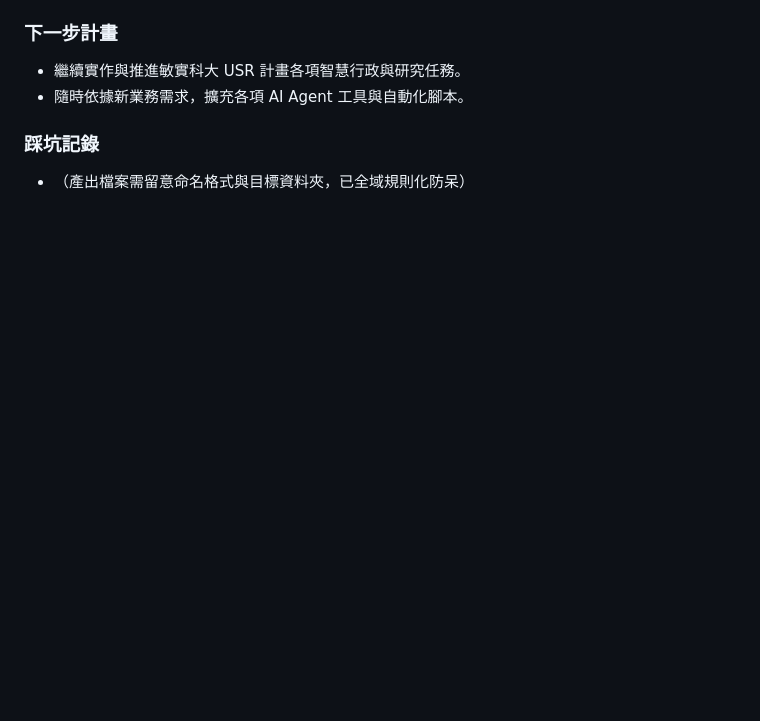
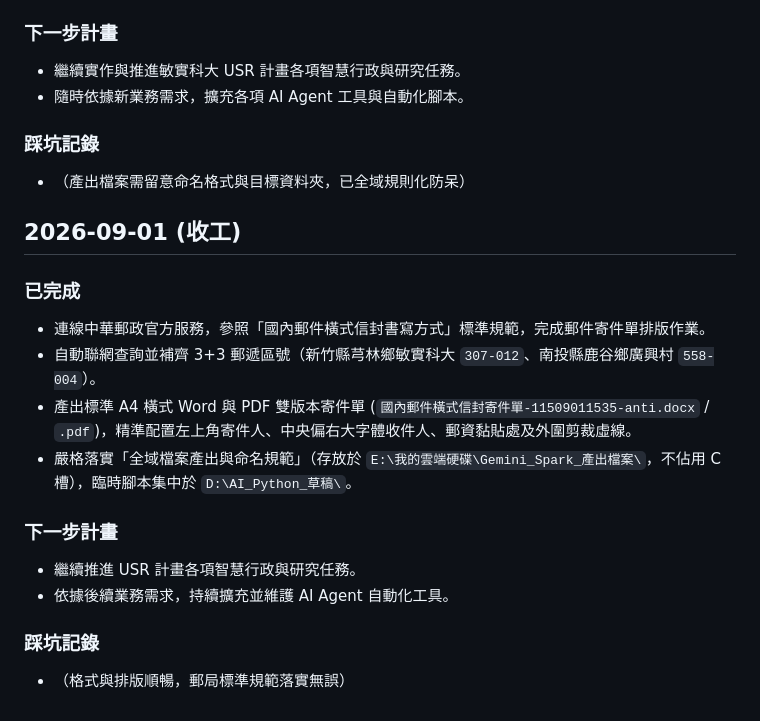
Before and after one commit to coolman1024cool-man/-, a Markdown page: project_notes.md, the part around the change. Drawn GitHub-style; blank space fills up the shorter version.

Commit message:
docs: finalize 2026-09-01 end-of-day wrap up and push to GitHub

```diff
--- a/project_notes.md
+++ b/project_notes.md
@@ -45,3 +45,17 @@
 
 ### 踩坑記錄
 - （產出檔案需留意命名格式與目標資料夾，已全域規則化防呆）
+
+## 2026-09-01 (收工)
+### 已完成
+- 連線中華郵政官方服務，參照「國內郵件橫式信封書寫方式」標準規範，完成郵件寄件單排版作業。
+- 自動聯網查詢並補齊 3+3 郵遞區號（新竹縣芎林鄉敏實科大 `307-012`、南投縣鹿谷鄉廣興村 `558-004`）。
+- 產出標準 A4 橫式 Word 與 PDF 雙版本寄件單 (`國內郵件橫式信封寄件單-11509011535-anti.docx` / `.pdf`)，精準配置左上角寄件人、中央偏右大字體收件人、郵資黏貼處及外圍剪裁虛線。
+- 嚴格落實「全域檔案產出與命名規範」（存放於 `E:\我的雲端硬碟\Gemini_Spark_產出檔案\`，不佔用 C 槽），臨時腳本集中於 `D:\AI_Python_草稿\`。
+
+### 下一步計畫
+- 繼續推進 USR 計畫各項智慧行政與研究任務。
+- 依據後續業務需求，持續擴充並維護 AI Agent 自動化工具。
+
+### 踩坑記錄
+- （格式與排版順暢，郵局標準規範落實無誤）
```
